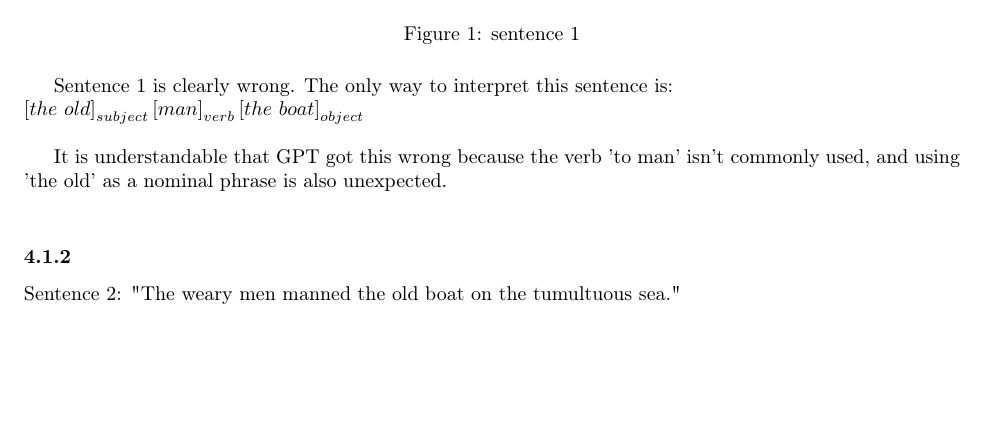
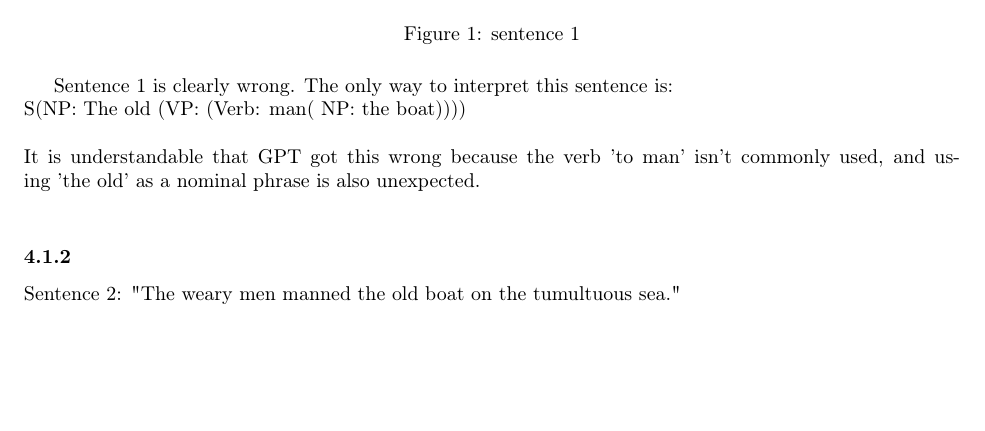
Before and after one commit to sdutoi/stdutoi_benbstephenson, a LaTeX document (tex_files/sdutoi_benbstephenson_ecl1_ex05.tex): part of page 3 of 12, cut so that both start at the same text. The pictures show the PDF file tex_files/sdutoi_benbstephenson_ecl1_ex05.pdf that the author committed with the source.

Commit message:
Add files via upload

```diff
--- a/tex_files/sdutoi_benbstephenson_ecl1_ex05.tex
+++ b/tex_files/sdutoi_benbstephenson_ecl1_ex05.tex
@@ -99,8 +96,8 @@ Sentence 1: The old man the boat. \\
 
 
 Sentence 1 is clearly wrong. The only way to interpret this sentence is: \\
-\bracketsub{the\ old}{subject}\bracketsub{man}{verb}\bracketsub{the\ boat}{object} \\
-
+S(NP: The old (VP: (Verb: man( NP: the boat))))
+\\ \\
 It is understandable that GPT got this wrong because the verb 'to man' isn't commonly used, and using 'the old' as a nominal phrase is also unexpected. \\
 \subsubsection{}	%sentence 2
 Sentence 2: "The weary men manned the old boat on the tumultuous sea." \\
```
Also changed, not shown: tex_files/sdutoi_benbstephenson_ecl1_ex05.pdf, tex_files/sdutoi_benbstephenson_ecl1_ex05.tex (3 more changed lines), 2 other files.
